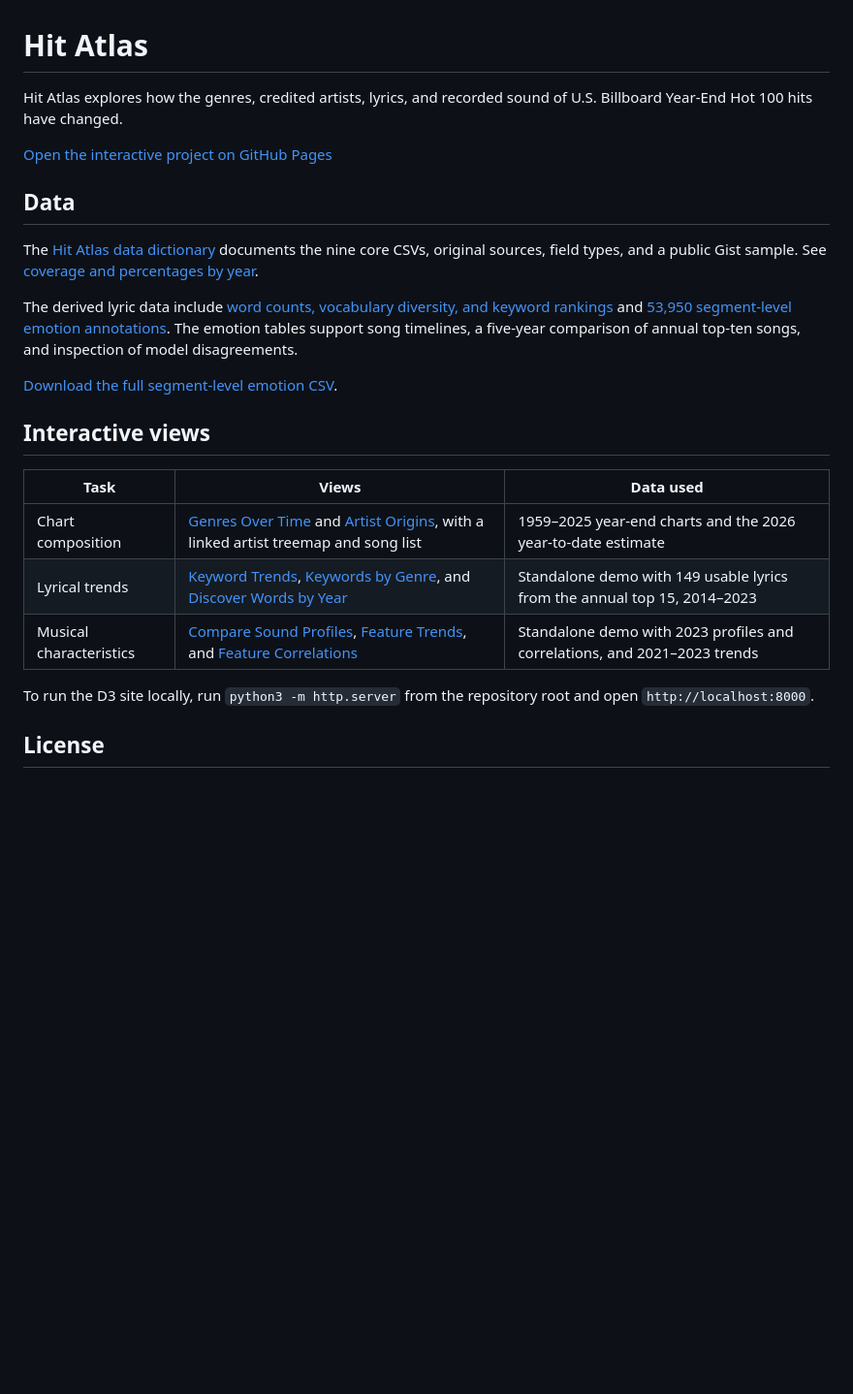
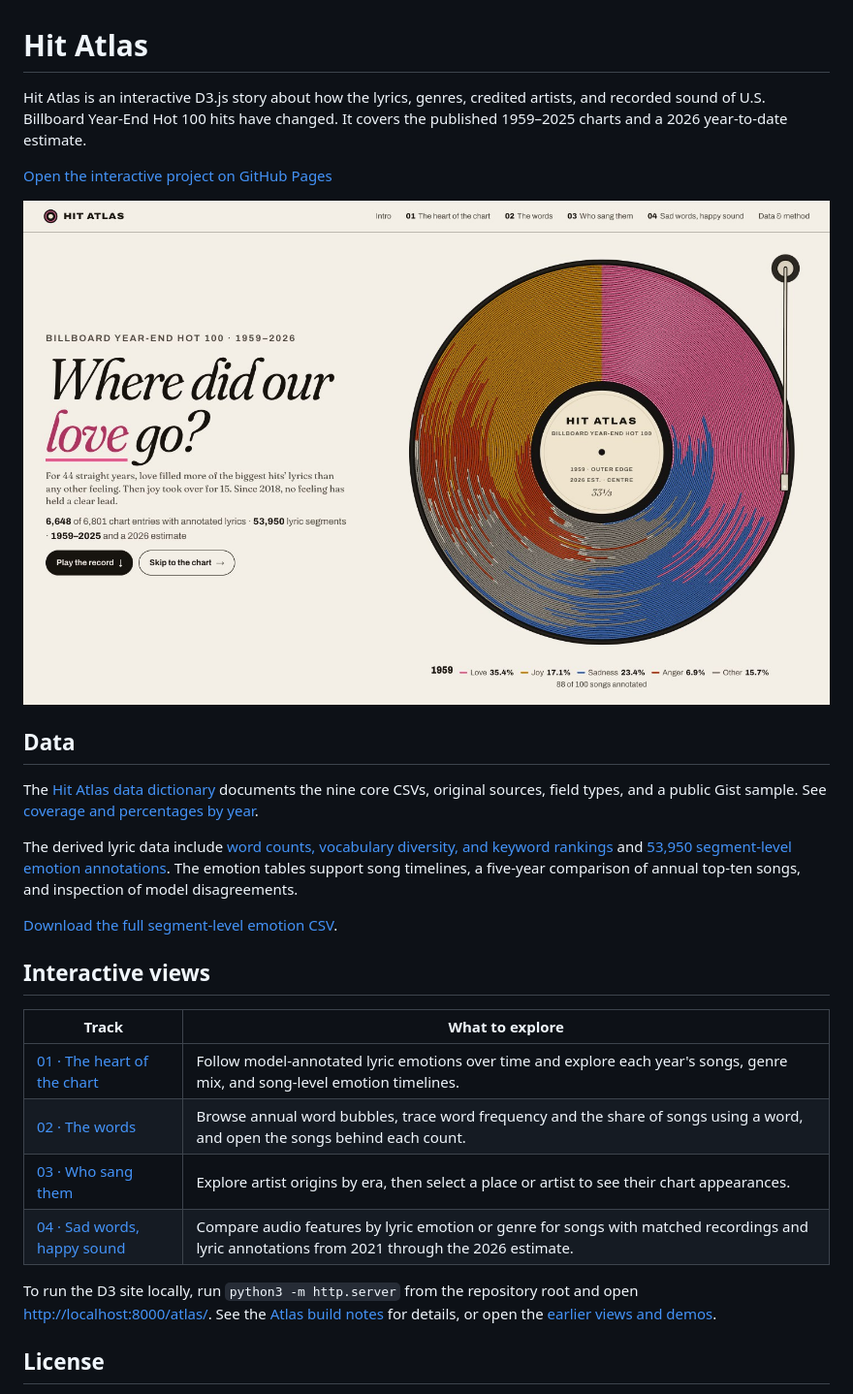
Before and after one commit to skyexry/hit-atlas, a Markdown page: README.md, the part around the change. Shown at 97% size. GitHub-like rendering; pictures changed too: assets/hit-atlas-preview.jpg (added); blank space fills up the shorter version.

Commit message:
Feature the new Atlas site in the README

```diff
--- a/README.md
+++ b/README.md
@@ -1,8 +1,10 @@
 # Hit Atlas
 
-Hit Atlas explores how the genres, credited artists, lyrics, and recorded sound of U.S. Billboard Year-End Hot 100 hits have changed.
+Hit Atlas is an interactive D3.js story about how the lyrics, genres, credited artists, and recorded sound of U.S. Billboard Year-End Hot 100 hits have changed. It covers the published 1959–2025 charts and a 2026 year-to-date estimate.
 
-[Open the interactive project on GitHub Pages](https://skyexry.github.io/hit-atlas/)
+[Open the interactive project on GitHub Pages](https://skyexry.github.io/hit-atlas/atlas/)
+
+[![Hit Atlas homepage with a vinyl record and the title “Where did our love go?”](assets/hit-atlas-preview.jpg)](https://skyexry.github.io/hit-atlas/atlas/)
 
 ## Data
 
@@ -14,13 +16,14 @@ The derived lyric data include [word counts, vocabulary diversity, and keyword r
 
 ## Interactive views
 
-| Task | Views | Data used |
-| --- | --- | --- |
-| Chart composition | [Genres Over Time](https://skyexry.github.io/hit-atlas/#genres) and [Artist Origins](https://skyexry.github.io/hit-atlas/#origins), with a linked artist treemap and song list | 1959–2025 year-end charts and the 2026 year-to-date estimate |
-| Lyrical trends | [Keyword Trends](https://skyexry.github.io/hit-atlas/billboard-year-end/demos/lyric-words-demo/index.html#trend), [Keywords by Genre](https://skyexry.github.io/hit-atlas/billboard-year-end/demos/lyric-words-demo/index.html#genre), and [Discover Words by Year](https://skyexry.github.io/hit-atlas/billboard-year-end/demos/lyric-words-demo/index.html#bubble) | Standalone demo with 149 usable lyrics from the annual top 15, 2014–2023 |
-| Musical characteristics | [Compare Sound Profiles](https://skyexry.github.io/hit-atlas/billboard-year-end/demos/sound-demo/2023.html), [Feature Trends](https://skyexry.github.io/hit-atlas/billboard-year-end/demos/sound-demo/2023.html#trendPanel), and [Feature Correlations](https://skyexry.github.io/hit-atlas/billboard-year-end/demos/sound-demo/2023.html#corrTitle) | Standalone demo with 2023 profiles and correlations, and 2021–2023 trends |
+| Track | What to explore |
+| --- | --- |
+| [01 · The heart of the chart](https://skyexry.github.io/hit-atlas/atlas/#heart) | Follow model-annotated lyric emotions over time and explore each year's songs, genre mix, and song-level emotion timelines. |
+| [02 · The words](https://skyexry.github.io/hit-atlas/atlas/#words) | Browse annual word bubbles, trace word frequency and the share of songs using a word, and open the songs behind each count. |
+| [03 · Who sang them](https://skyexry.github.io/hit-atlas/atlas/#origins) | Explore artist origins by era, then select a place or artist to see their chart appearances. |
+| [04 · Sad words, happy sound](https://skyexry.github.io/hit-atlas/atlas/#sound) | Compare audio features by lyric emotion or genre for songs with matched recordings and lyric annotations from 2021 through the 2026 estimate. |
 
-To run the D3 site locally, run `python3 -m http.server` from the repository root and open `http://localhost:8000`.
+To run the D3 site locally, run `python3 -m http.server` from the repository root and open <http://localhost:8000/atlas/>. See the [Atlas build notes](atlas/README.md) for details, or open the [earlier views and demos](https://skyexry.github.io/hit-atlas/).
 
 ## License
 
```
